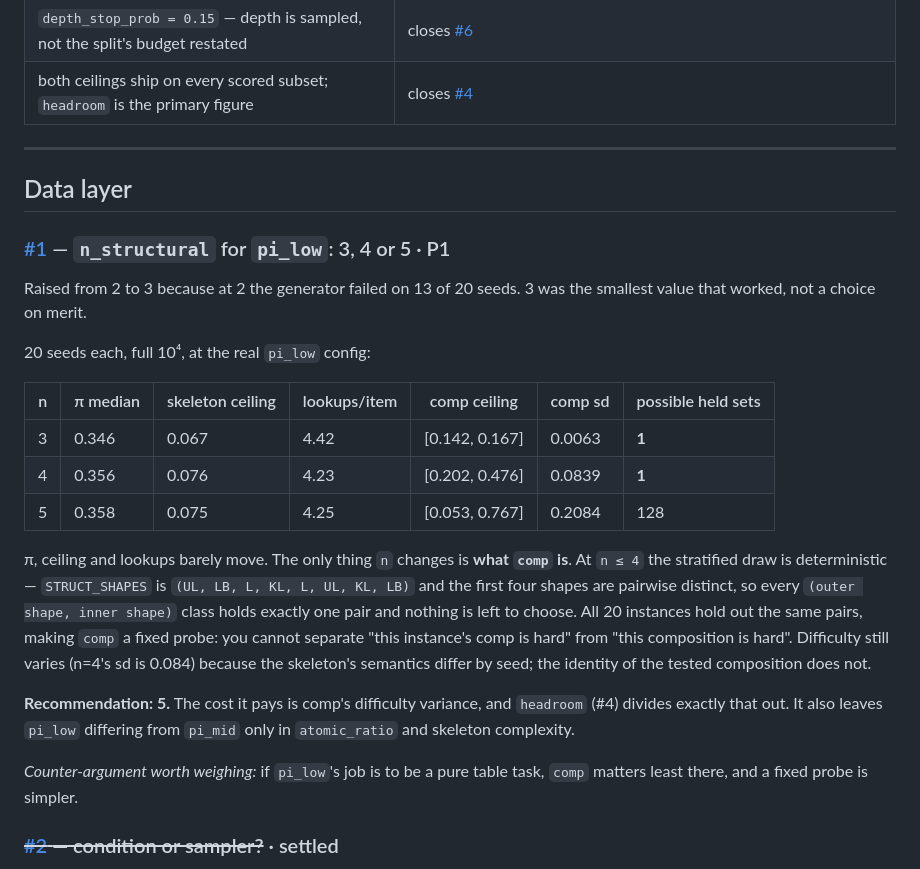
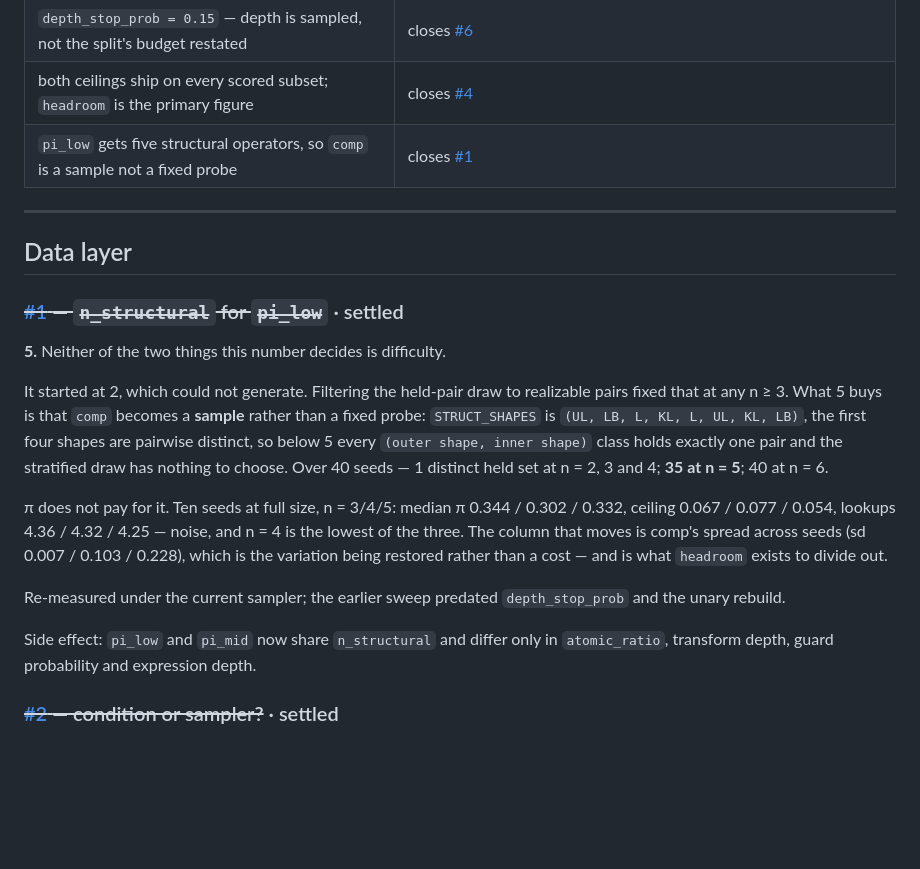
Before and after one commit to ash-ding/Glyph, a Markdown page: docs/open_questions.md, the part around the change. Rendered like a GitHub page; blank space fills up the shorter version.

Commit message:
docs: pi_low settled at five structural operators
Co-Authored-By: Claude Opus 5 (1M context) <noreply@anthropic.com>
Claude-Session: https://claude.ai/code/session_01NiYvAz6TSshBedw6xkWegr

```diff
--- a/docs/open_questions.md
+++ b/docs/open_questions.md
@@ -29,40 +29,35 @@ correction is in `progress.md` under the entry that contains it.
 | a preset is a sampler; every report carries the instance's measured π | closes [#2](https://github.com/ash-ding/Glyph/issues/2) |
 | `depth_stop_prob = 0.15` — depth is sampled, not the split's budget restated | closes [#6](https://github.com/ash-ding/Glyph/issues/6) |
 | both ceilings ship on every scored subset; `headroom` is the primary figure | closes [#4](https://github.com/ash-ding/Glyph/issues/4) |
+| `pi_low` gets five structural operators, so `comp` is a sample not a fixed probe | closes [#1](https://github.com/ash-ding/Glyph/issues/1) |
 
 ---
 
 ## Data layer
 
-### [#1](https://github.com/ash-ding/Glyph/issues/1) — `n_structural` for `pi_low`: 3, 4 or 5 · P1
+### ~~[#1](https://github.com/ash-ding/Glyph/issues/1) — `n_structural` for `pi_low`~~ · settled
 
-Raised from 2 to 3 because at 2 the generator failed on 13 of 20 seeds. 3 was
-the smallest value that worked, not a choice on merit.
+**5.** Neither of the two things this number decides is difficulty.
 
-20 seeds each, full 10⁴, at the real `pi_low` config:
+It started at 2, which could not generate. Filtering the held-pair draw to
+realizable pairs fixed that at any n ≥ 3. What 5 buys is that `comp` becomes a
+**sample** rather than a fixed probe: `STRUCT_SHAPES` is
+`(UL, LB, L, KL, L, UL, KL, LB)`, the first four shapes are pairwise distinct,
+so below 5 every `(outer shape, inner shape)` class holds exactly one pair and
+the stratified draw has nothing to choose. Over 40 seeds — 1 distinct held set
+at n = 2, 3 and 4; **35 at n = 5**; 40 at n = 6.
 
-| n | π median | skeleton ceiling | lookups/item | comp ceiling | comp sd | possible held sets |
-|---|---|---|---|---|---|---|
-| 3 | 0.346 | 0.067 | 4.42 | [0.142, 0.167] | 0.0063 | **1** |
-| 4 | 0.356 | 0.076 | 4.23 | [0.202, 0.476] | 0.0839 | **1** |
-| 5 | 0.358 | 0.075 | 4.25 | [0.053, 0.767] | 0.2084 | 128 |
+π does not pay for it. Ten seeds at full size, n = 3/4/5: median π 0.344 / 0.302
+/ 0.332, ceiling 0.067 / 0.077 / 0.054, lookups 4.36 / 4.32 / 4.25 — noise, and
+n = 4 is the lowest of the three. The column that moves is comp's spread across
+seeds (sd 0.007 / 0.103 / 0.228), which is the variation being restored rather
+than a cost — and is what `headroom` exists to divide out.
 
-π, ceiling and lookups barely move. The only thing `n` changes is **what `comp`
-is**. At `n ≤ 4` the stratified draw is deterministic — `STRUCT_SHAPES` is
-`(UL, LB, L, KL, L, UL, KL, LB)` and the first four shapes are pairwise
-distinct, so every `(outer shape, inner shape)` class holds exactly one pair and
-nothing is left to choose. All 20 instances hold out the same pairs, making
-`comp` a fixed probe: you cannot separate "this instance's comp is hard" from
-"this composition is hard". Difficulty still varies (n=4's sd is 0.084) because
-the skeleton's semantics differ by seed; the identity of the tested composition
-does not.
+Re-measured under the current sampler; the earlier sweep predated
+`depth_stop_prob` and the unary rebuild.
 
-**Recommendation: 5.** The cost it pays is comp's difficulty variance, and
-`headroom` (#4) divides exactly that out. It also leaves `pi_low` differing from
-`pi_mid` only in `atomic_ratio` and skeleton complexity.
-
-*Counter-argument worth weighing:* if `pi_low`'s job is to be a pure table task,
-`comp` matters least there, and a fixed probe is simpler.
+Side effect: `pi_low` and `pi_mid` now share `n_structural` and differ only in
+`atomic_ratio`, transform depth, guard probability and expression depth.
 
 ### ~~[#2](https://github.com/ash-ding/Glyph/issues/2) — condition or sampler?~~ · settled
 
```
